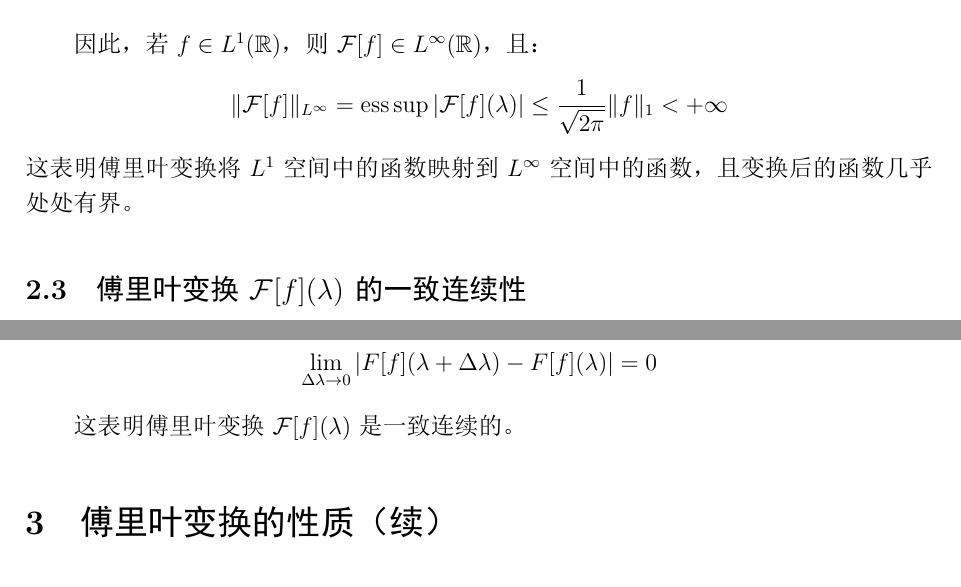
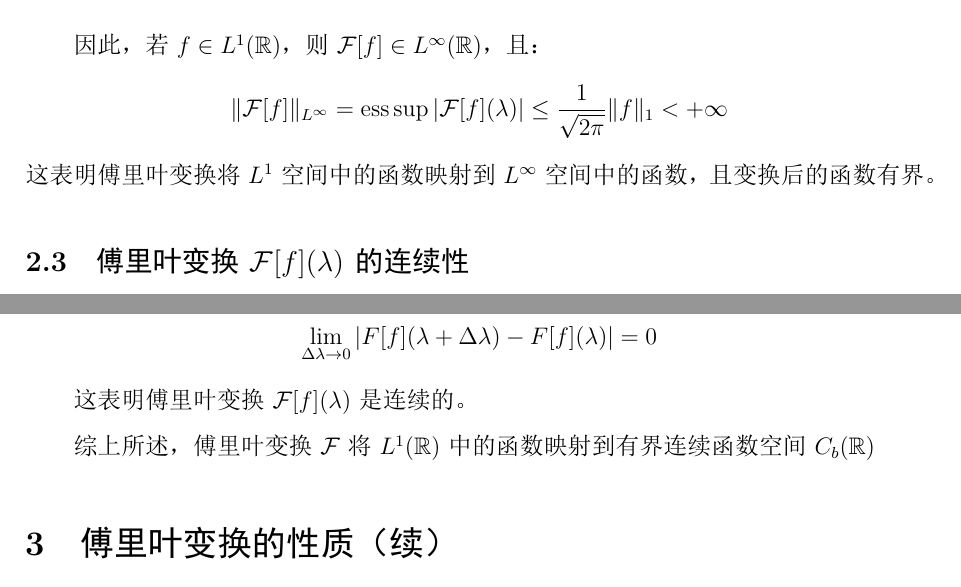
Before and after one commit to Albert-Chen04/fourier-analysis-lecture-notes, a LaTeX document (初探傅里叶变换.tex): two parts of pages 3 and 5 of 8, joined at a grey line, cut so that both start at the same text. The pictures show the PDF file 初探傅里叶变换.pdf that the author committed with the source.

Commit message:
Add files via upload

```diff
--- a/初探傅里叶变换.tex
+++ b/初探傅里叶变换.tex
@@ -168,9 +168,9 @@
 	\[
 	\|\mathcal{F}[f]\|_{L^\infty} = \operatorname{ess\,sup} |\mathcal{F}[f](\lambda)| \leq \frac{1}{\sqrt{2\pi}} \|f\|_1 < +\infty
 	\]
-	这表明傅里叶变换将 $L^1$ 空间中的函数映射到 $L^\infty$ 空间中的函数，且变换后的函数几乎处处有界。
+	这表明傅里叶变换将 $L^1$ 空间中的函数映射到 $L^\infty$ 空间中的函数，且变换后的函数有界。
 
-\subsection{傅里叶变换\(\mathcal{F}[f](\lambda)\)的一致连续性}
+\subsection{傅里叶变换\(\mathcal{F}[f](\lambda)\)的连续性}
 
 
 \[ |F[f](\lambda + \Delta \lambda) - F[f](\lambda)| \]
@@ -224,7 +224,9 @@
 最终得
 \[ \lim_{\Delta \lambda \to 0} |F[f](\lambda + \Delta \lambda) - F[f](\lambda)| = 0 \]
 
-这表明傅里叶变换 \(\mathcal{F}[f](\lambda)\) 是一致连续的。
+这表明傅里叶变换 \(\mathcal{F}[f](\lambda)\) 是连续的。
+
+综上所述，傅里叶变换 \(\mathcal{F}\) 将 \( L^1(\mathbb{R}) \) 中的函数映射到有界连续函数空间 \( C_b(\mathbb{R}) \)
 
 	\section{傅里叶变换的性质（续）}
 
```
Also changed, not shown: 初探傅里叶变换.pdf.
